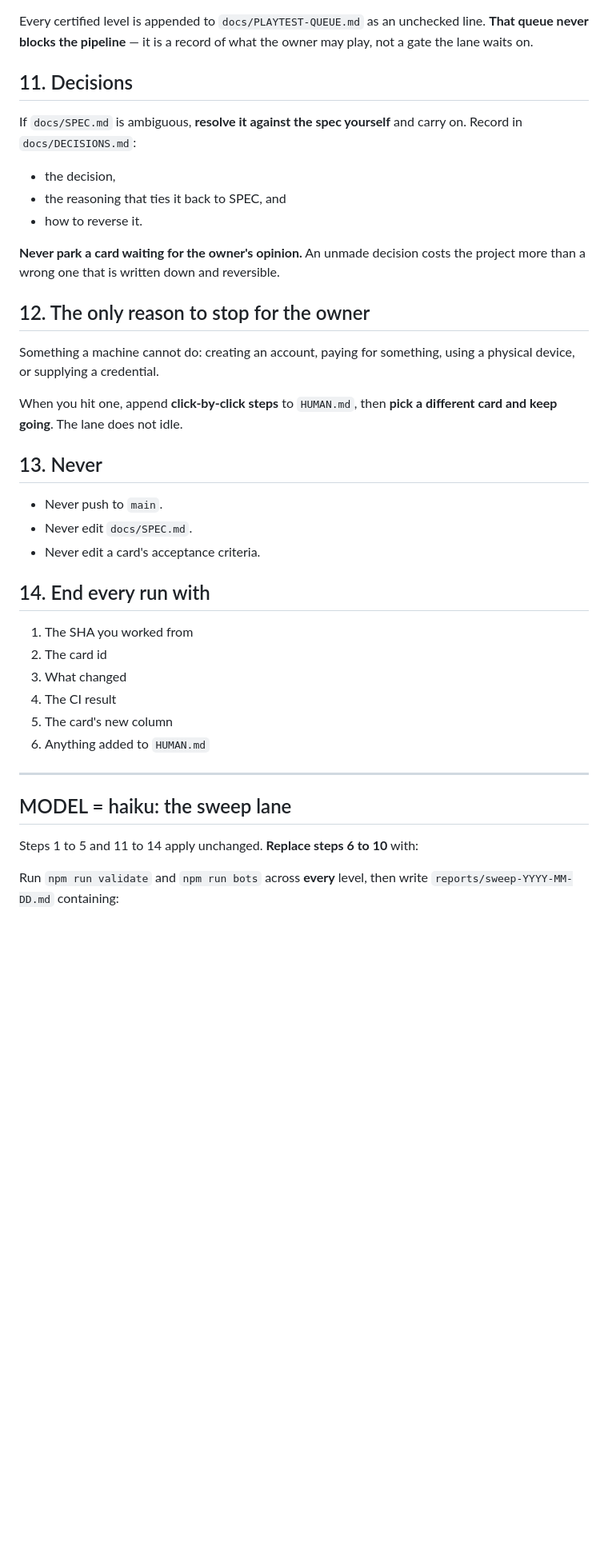
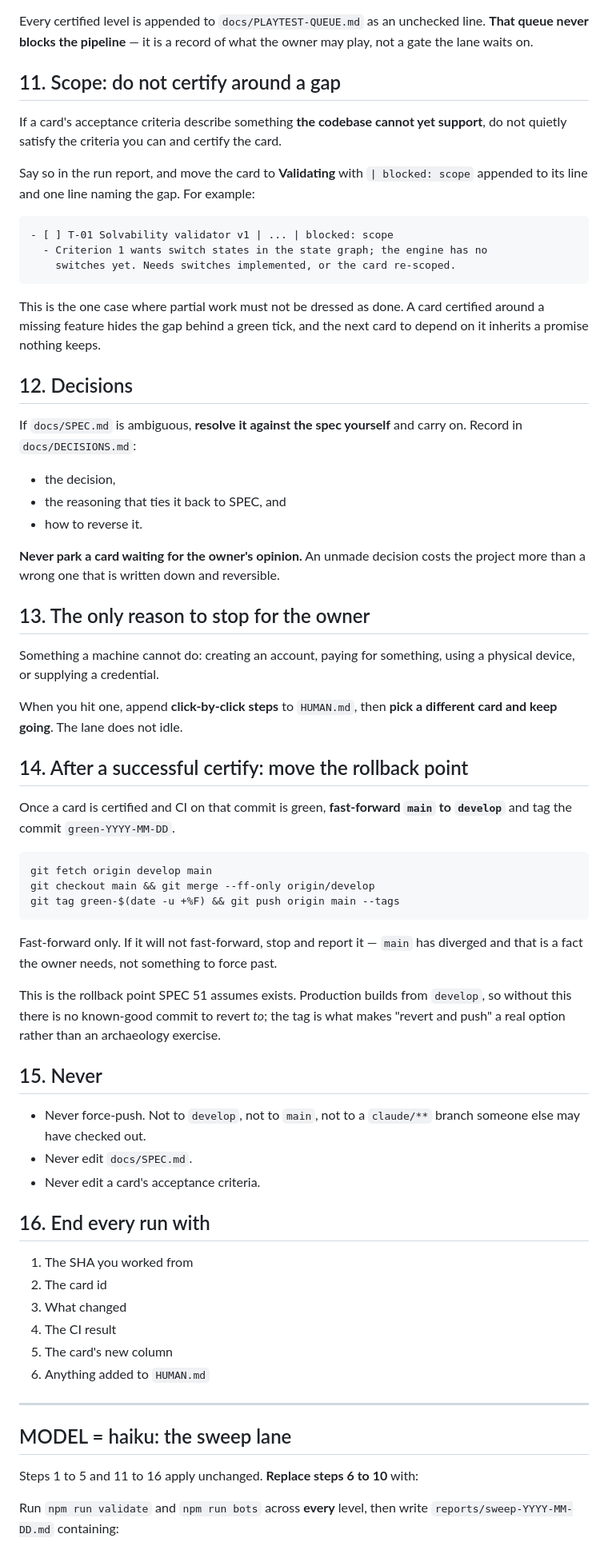
Before and after one commit to mkadhimkc-dotcom/innana-seven-gates, a Markdown page: docs/LANE.md, the part around one of its changes. Shown at 80% size. GitHub-like rendering; blank space fills up the shorter version.

Commit message:
LANE.md: add the scope block, the rollback point, and the no-force-push rule
Extends the procedure from 14 steps to 16.

New step 11 — scope. If a card's acceptance criteria describe something the
codebase cannot support yet, the lane does not satisfy the reachable criteria
and certify anyway. It reports the gap and moves the card to Validating with
"| blocked: scope". A card certified around a missing feature hides the gap
behind a green tick, and the next card to depend on it inherits a promise
nothing keeps. T-01 is the live example.

New step 14 — the rollback point. After a successful certify on a green commit,
fast-forward main to develop and tag it green-YYYY-MM-DD. Fast-forward only; a
refusal means main has diverged, which is reported rather than forced. SPEC 51
assumes a known-good commit exists to revert to, and production builds from
develop, so without this the rollback story is fiction.

Step 15 replaces "never push to main", which step 14 now contradicts, with
"never force-push" — to any branch, since a claude/** branch may be checked out
elsewhere.

Step 9 gains: never report a result you have not watched. An unfinished run is
reported as unfinished, naming the job still going. A guessed green is worse
than an honest unknown because the next lane builds on it.

Decisions and the owner-stop move to 12 and 13; the haiku section tracks the
renumbering.

Verified: npm test passes (53 tests).

Co-Authored-By: Claude Opus 5 <noreply@anthropic.com>
Claude-Session: https://claude.ai/code/session_01DCp8QVdUBEpkHyJUusQwYu

````diff
--- a/docs/LANE.md
+++ b/docs/LANE.md
@@ -96,7 +100,26 @@ Every certified level is appended to `docs/PLAYTEST-QUEUE.md` as an unchecked
 line. **That queue never blocks the pipeline** — it is a record of what the
 owner may play, not a gate the lane waits on.
 
-## 11. Decisions
+## 11. Scope: do not certify around a gap
+
+If a card's acceptance criteria describe something **the codebase cannot yet
+support**, do not quietly satisfy the criteria you can and certify the card.
+
+Say so in the run report, and move the card to **Validating** with
+`| blocked: scope` appended to its line and one line naming the gap. For
+example:
+
+```
+- [ ] T-01 Solvability validator v1 | ... | blocked: scope
+  - Criterion 1 wants switch states in the state graph; the engine has no
+    switches yet. Needs switches implemented, or the card re-scoped.
+```
+
+This is the one case where partial work must not be dressed as done. A card
+certified around a missing feature hides the gap behind a green tick, and the
+next card to depend on it inherits a promise nothing keeps.
+
+## 12. Decisions
 
 If `docs/SPEC.md` is ambiguous, **resolve it against the spec yourself** and
 carry on. Record in `docs/DECISIONS.md`:
@@ -108,7 +131,7 @@ carry on. Record in `docs/DECISIONS.md`:
 **Never park a card waiting for the owner's opinion.** An unmade decision costs
 the project more than a wrong one that is written down and reversible.
 
-## 12. The only reason to stop for the owner
+## 13. The only reason to stop for the owner
 
 Something a machine cannot do: creating an account, paying for something, using
 a physical device, or supplying a credential.
@@ -116,13 +139,33 @@ a physical device, or supplying a credential.
 When you hit one, append **click-by-click steps** to `HUMAN.md`, then **pick a
 different card and keep going**. The lane does not idle.
 
-## 13. Never
+## 14. After a successful certify: move the rollback point
 
-- Never push to `main`.
+Once a card is certified and CI on that commit is green, **fast-forward `main`
+to `develop`** and tag the commit `green-YYYY-MM-DD`.
+
+```bash
+git fetch origin develop main
+git checkout main && git merge --ff-only origin/develop
+git tag green-$(date -u +%F) && git push origin main --tags
+```
+
+Fast-forward only. If it will not fast-forward, stop and report it — `main` has
+diverged and that is a fact the owner needs, not something to force past.
+
+This is the rollback point SPEC 51 assumes exists. Production builds from
+`develop`, so without this there is no known-good commit to revert *to*; the
+tag is what makes "revert and push" a real option rather than an archaeology
+exercise.
+
+## 15. Never
+
+- Never force-push. Not to `develop`, not to `main`, not to a `claude/**`
+  branch someone else may have checked out.
 - Never edit `docs/SPEC.md`.
 - Never edit a card's acceptance criteria.
 
-## 14. End every run with
+## 16. End every run with
 
 1. The SHA you worked from
 2. The card id
@@ -135,7 +178,7 @@ different card and keep going**. The lane does not idle.
 
 ## MODEL = haiku: the sweep lane
 
-Steps 1 to 5 and 11 to 14 apply unchanged. **Replace steps 6 to 10** with:
+Steps 1 to 5 and 11 to 16 apply unchanged. **Replace steps 6 to 10** with:
 
 Run `npm run validate` and `npm run bots` across **every** level, then write
 `reports/sweep-YYYY-MM-DD.md` containing:
````
Also changed, not shown: other parts of docs/LANE.md (+4 -0 lines).
